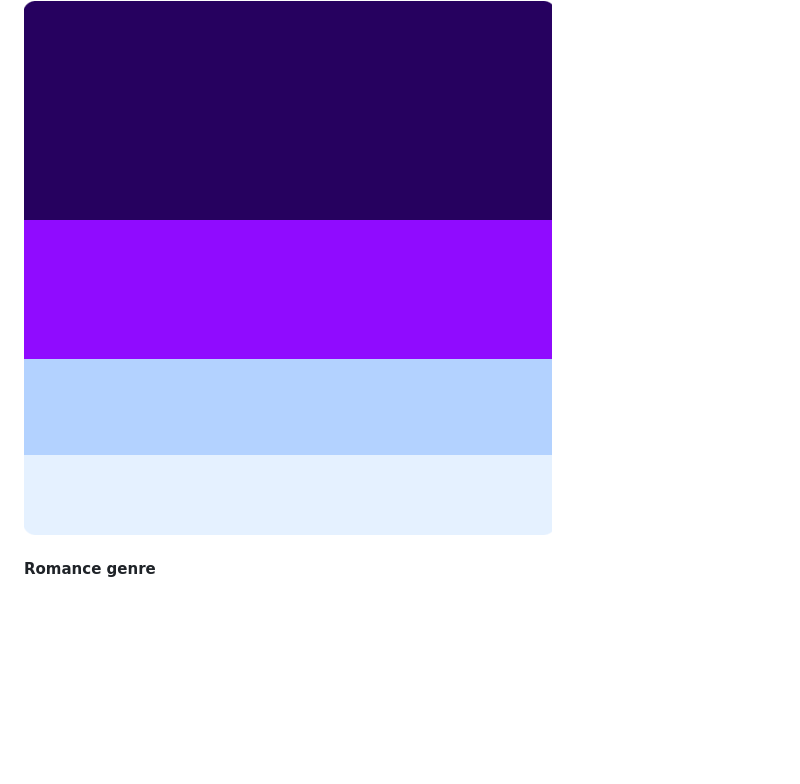
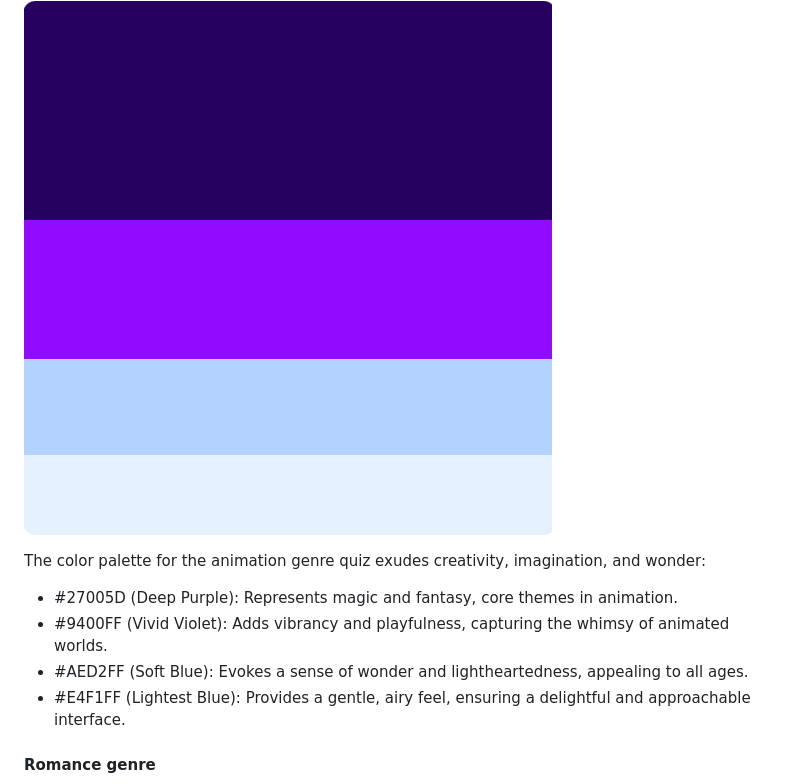
Before and after one commit to JedDizon/lights-camera-question-project2, a Markdown page: README.md, the part around one of its changes. Rendered like a GitHub page; blank space fills up the shorter version.

```diff
--- a/README.md
+++ b/README.md
@@ -49,6 +63,13 @@ See below any additional features that I would like to implement:
 #### Animation genre
 
 ![Color Palette](/assets/images/lcq-ani-theme.png)
+
+The color palette for the animation genre quiz exudes creativity, imagination, and wonder:
+
+  - #27005D (Deep Purple): Represents magic and fantasy, core themes in animation.
+  - #9400FF (Vivid Violet): Adds vibrancy and playfulness, capturing the whimsy of animated worlds.
+  - #AED2FF (Soft Blue): Evokes a sense of wonder and lightheartedness, appealing to all ages.
+  - #E4F1FF (Lightest Blue): Provides a gentle, airy feel, ensuring a delightful and approachable interface.
 
 #### Romance genre
 
```
Also changed, not shown: other parts of README.md (+14 -0 lines).
